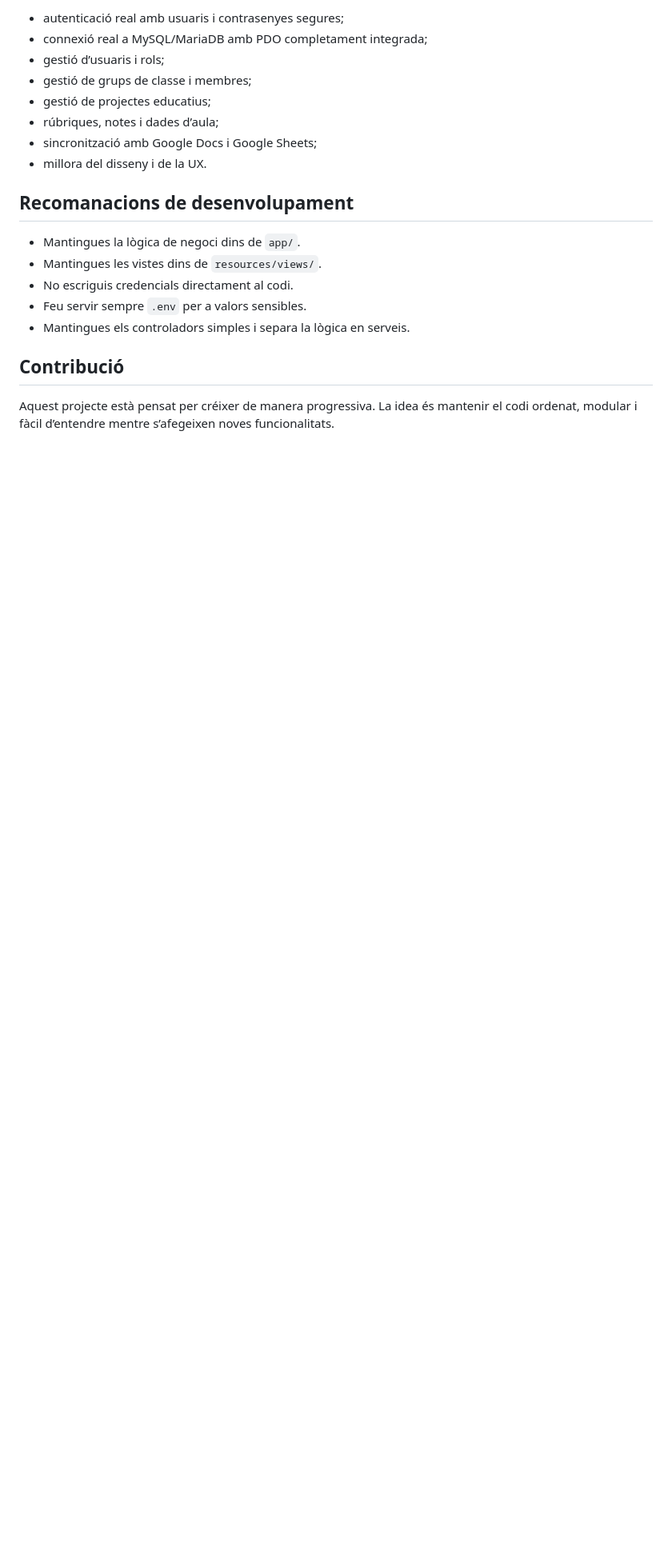
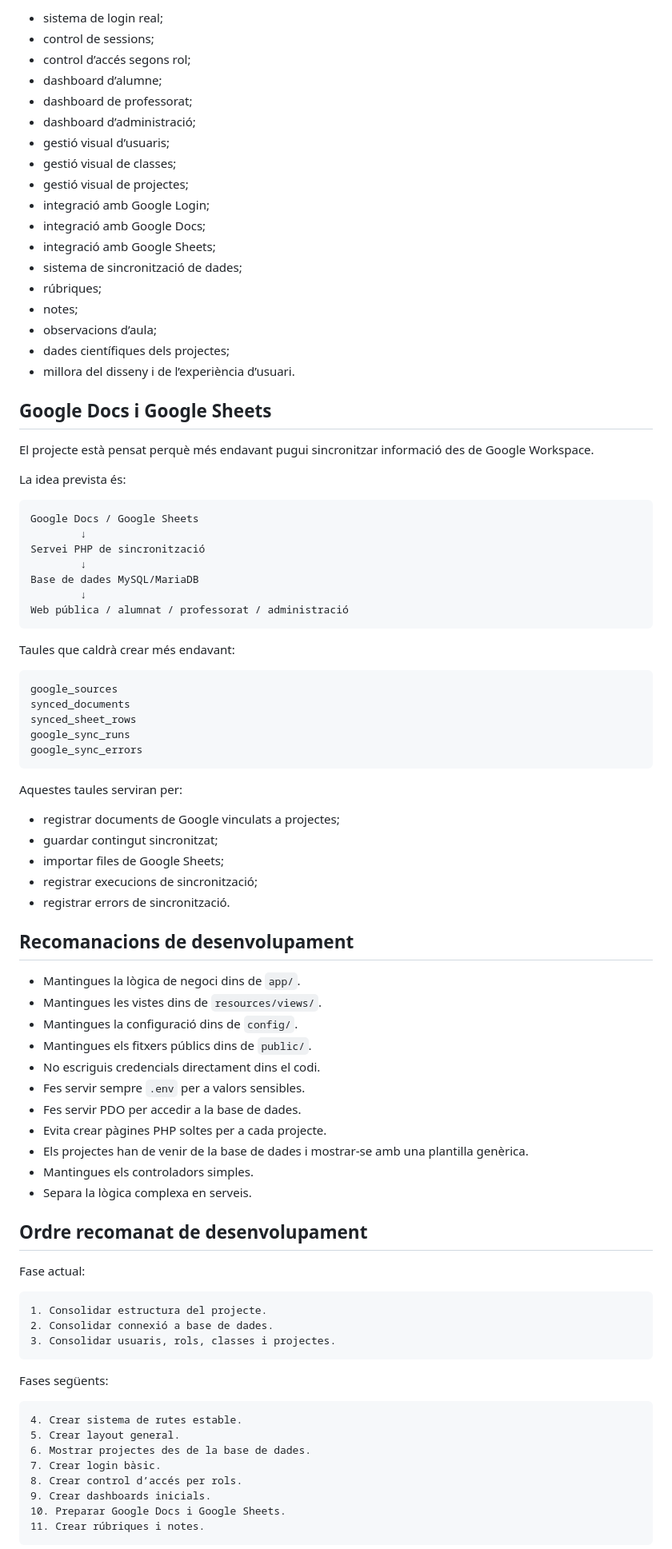
Before and after one commit to orioltorrents/entorns-de-natura, a Markdown page: README.md, the part around one of its changes. Shown at 80% size. Drawn GitHub-style; blank space fills up the shorter version.

````diff
--- a/README.md
+++ b/README.md
@@ -130,21 +361,91 @@ Aquestes funcionalitats es poden desenvolupar en fases posteriors:
 
-- autenticació real amb usuaris i contrasenyes segures;
-- connexió real a MySQL/MariaDB amb PDO completament integrada;
-- gestió d’usuaris i rols;
-- gestió de grups de classe i membres;
-- gestió de projectes educatius;
-- rúbriques, notes i dades d’aula;
-- sincronització amb Google Docs i Google Sheets;
-- millora del disseny i de la UX.
+- sistema de login real;
+- control de sessions;
+- control d’accés segons rol;
+- dashboard d’alumne;
+- dashboard de professorat;
+- dashboard d’administració;
+- gestió visual d’usuaris;
+- gestió visual de classes;
+- gestió visual de projectes;
+- integració amb Google Login;
+- integració amb Google Docs;
+- integració amb Google Sheets;
+- sistema de sincronització de dades;
+- rúbriques;
+- notes;
+- observacions d’aula;
+- dades científiques dels projectes;
+- millora del disseny i de l’experiència d’usuari.
+
+## Google Docs i Google Sheets
+
+El projecte està pensat perquè més endavant pugui sincronitzar informació des de Google Workspace.
+
+La idea prevista és:
+
+```text
+Google Docs / Google Sheets
+        ↓
+Servei PHP de sincronització
+        ↓
+Base de dades MySQL/MariaDB
+        ↓
+Web pública / alumnat / professorat / administració
+```
+
+Taules que caldrà crear més endavant:
+
+```text
+google_sources
+synced_documents
+synced_sheet_rows
+google_sync_runs
+google_sync_errors
+```
+
+Aquestes taules serviran per:
+
+- registrar documents de Google vinculats a projectes;
+- guardar contingut sincronitzat;
+- importar files de Google Sheets;
+- registrar execucions de sincronització;
+- registrar errors de sincronització.
 
 ## Recomanacions de desenvolupament
 
 - Mantingues la lògica de negoci dins de `app/`.
 - Mantingues les vistes dins de `resources/views/`.
-- No escriguis credencials directament al codi.
-- Feu servir sempre `.env` per a valors sensibles.
-- Mantingues els controladors simples i separa la lògica en serveis.
+- Mantingues la configuració dins de `config/`.
+- Mantingues els fitxers públics dins de `public/`.
+- No escriguis credencials directament dins el codi.
+- Fes servir sempre `.env` per a valors sensibles.
+- Fes servir PDO per accedir a la base de dades.
+- Evita crear pàgines PHP soltes per a cada projecte.
+- Els projectes han de venir de la base de dades i mostrar-se amb una plantilla genèrica.
+- Mantingues els controladors simples.
+- Separa la lògica complexa en serveis.
 
-## Contribució
+## Ordre recomanat de desenvolupament
 
-Aquest projecte està pensat per créixer de manera progressiva. La idea és mantenir el codi ordenat, modular i fàcil d’entendre mentre s’afegeixen noves funcionalitats.
+Fase actual:
+
+```text
+1. Consolidar estructura del projecte.
+2. Consolidar connexió a base de dades.
+3. Consolidar usuaris, rols, classes i projectes.
+```
+
+Fases següents:
+
+```text
+4. Crear sistema de rutes estable.
+5. Crear layout general.
+6. Mostrar projectes des de la base de dades.
+7. Crear login bàsic.
+8. Crear control d’accés per rols.
+9. Crear dashboards inicials.
+10. Preparar Google Docs i Google Sheets.
+11. Crear rúbriques i notes.
+```
+
````
Also changed, not shown: other parts of README.md (+307 -56 lines).
